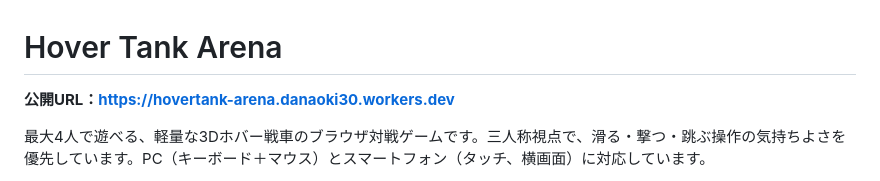
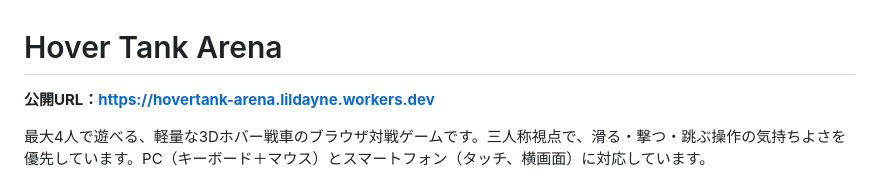
Before and after one commit to LilDayne30/hovertank-arena, a Markdown page: README.md, the part around the change. Rendered like a GitHub page.

Commit message:
README: new URL (hovertank-arena.lildayne.workers.dev)
Co-Authored-By: Claude Opus 5.5 <noreply@anthropic.com>
Claude-Session: https://claude.ai/code/session_01RCVksfpVyTiQ1y3V2HzTLA

```diff
--- a/README.md
+++ b/README.md
@@ -1,6 +1,6 @@
 # Hover Tank Arena
 
-**公開URL：https://hovertank-arena.danaoki30.workers.dev**
+**公開URL：https://hovertank-arena.lildayne.workers.dev**
 
 最大4人で遊べる、軽量な3Dホバー戦車のブラウザ対戦ゲームです。三人称視点で、滑る・撃つ・跳ぶ操作の気持ちよさを優先しています。PC（キーボード＋マウス）とスマートフォン（タッチ、横画面）に対応しています。
 
```
